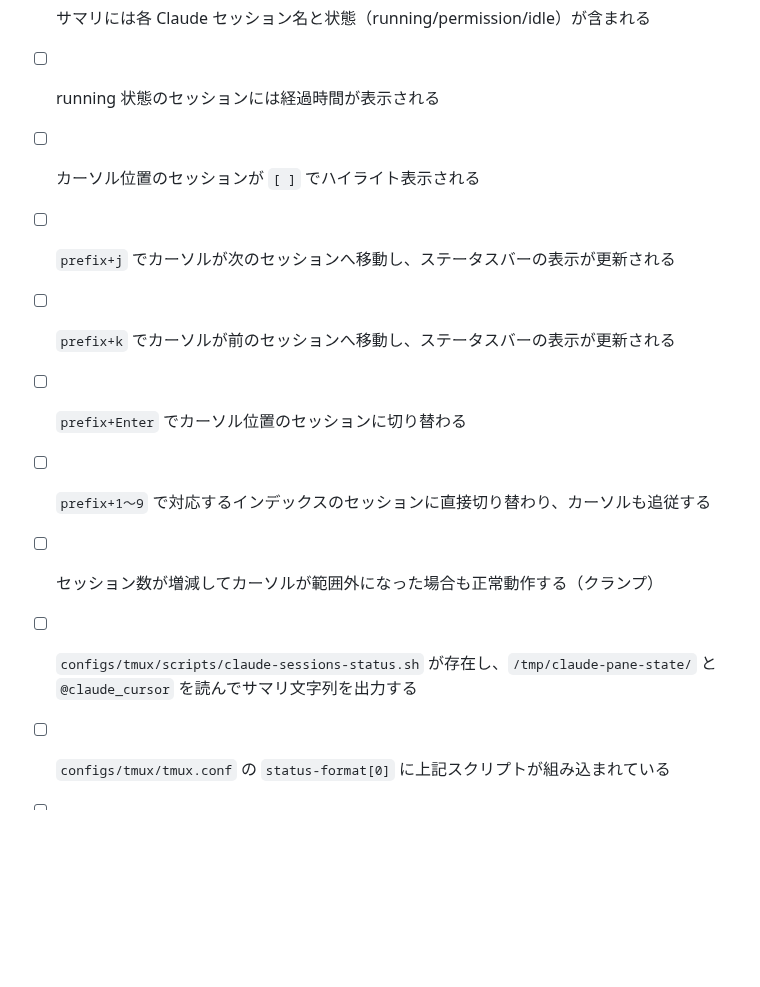
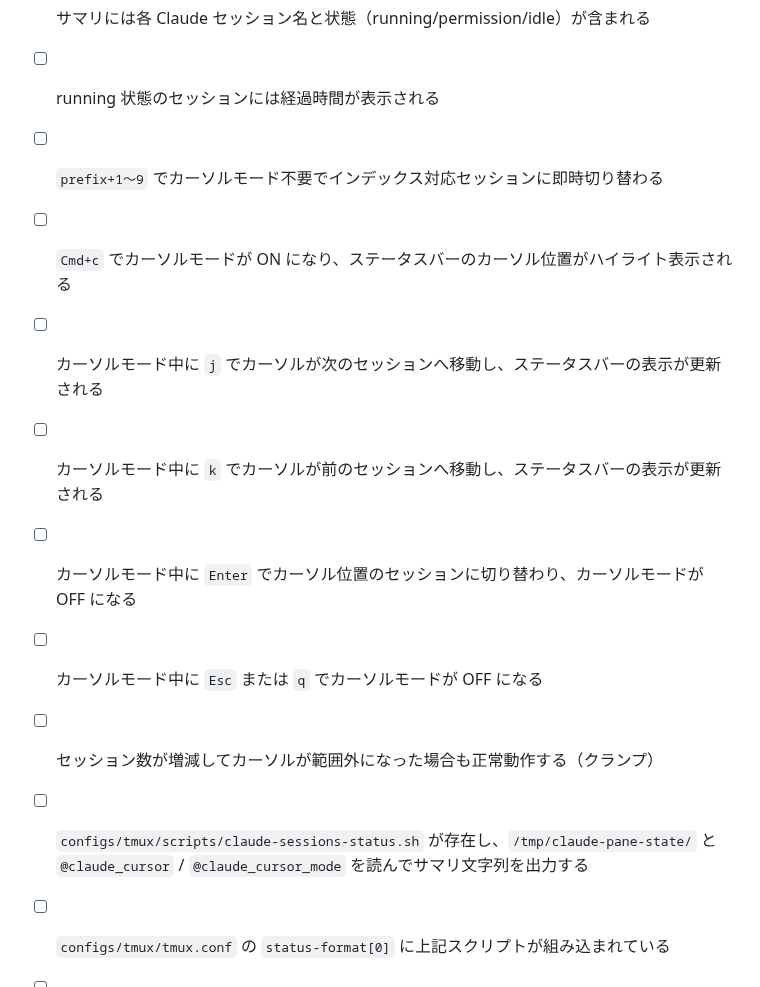
Before and after one commit to ishii1648/dotfiles, a Markdown page: docs/issues.md, the part around the change. GitHub-like rendering; blank space fills up the shorter version.

```diff
--- a/docs/issues.md
+++ b/docs/issues.md
@@ -702,12 +702,13 @@
 - [ ] tmux のすべてのセッションで Claude セッション状態のサマリが常時表示される
 - [ ] サマリには各 Claude セッション名と状態（running/permission/idle）が含まれる
 - [ ] running 状態のセッションには経過時間が表示される
-- [ ] カーソル位置のセッションが `[ ]` でハイライト表示される
-- [ ] `prefix+j` でカーソルが次のセッションへ移動し、ステータスバーの表示が更新される
-- [ ] `prefix+k` でカーソルが前のセッションへ移動し、ステータスバーの表示が更新される
-- [ ] `prefix+Enter` でカーソル位置のセッションに切り替わる
-- [ ] `prefix+1〜9` で対応するインデックスのセッションに直接切り替わり、カーソルも追従する
+- [ ] `prefix+1〜9` でカーソルモード不要でインデックス対応セッションに即時切り替わる
+- [ ] `Cmd+c` でカーソルモードが ON になり、ステータスバーのカーソル位置がハイライト表示される
+- [ ] カーソルモード中に `j` でカーソルが次のセッションへ移動し、ステータスバーの表示が更新される
+- [ ] カーソルモード中に `k` でカーソルが前のセッションへ移動し、ステータスバーの表示が更新される
+- [ ] カーソルモード中に `Enter` でカーソル位置のセッションに切り替わり、カーソルモードが OFF になる
+- [ ] カーソルモード中に `Esc` または `q` でカーソルモードが OFF になる
 - [ ] セッション数が増減してカーソルが範囲外になった場合も正常動作する（クランプ）
-- [ ] `configs/tmux/scripts/claude-sessions-status.sh` が存在し、`/tmp/claude-pane-state/` と `@claude_cursor` を読んでサマリ文字列を出力する
+- [ ] `configs/tmux/scripts/claude-sessions-status.sh` が存在し、`/tmp/claude-pane-state/` と `@claude_cursor` / `@claude_cursor_mode` を読んでサマリ文字列を出力する
 - [ ] `configs/tmux/tmux.conf` の `status-format[0]` に上記スクリプトが組み込まれている
 - [ ] セッションが存在しない場合に空文字またはデフォルトメッセージが表示され、エラーが出ない
```
Also changed, not shown: docs/adr/058-claude-session-always-on-display-ui.md (+26 -8 lines).
